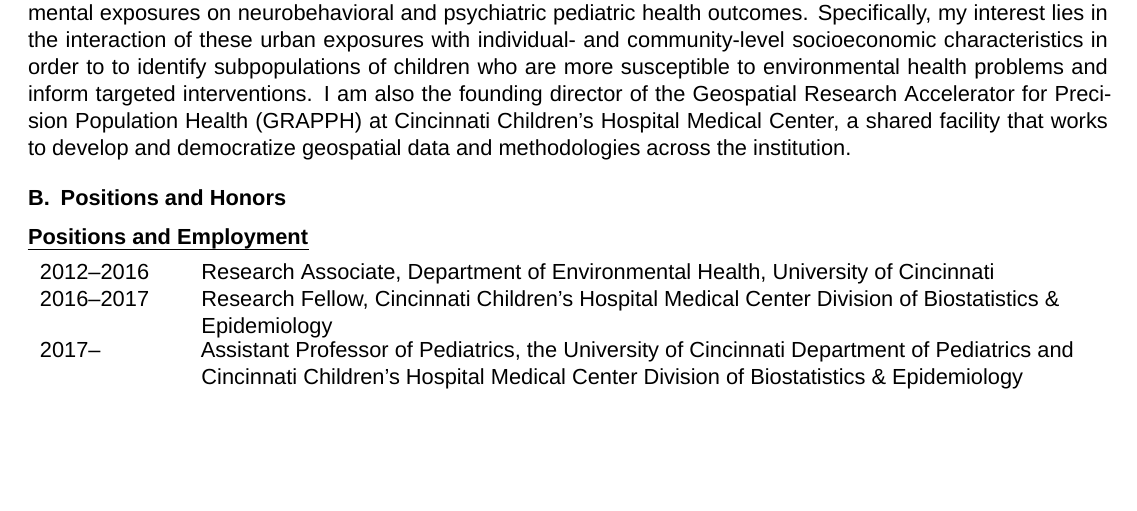
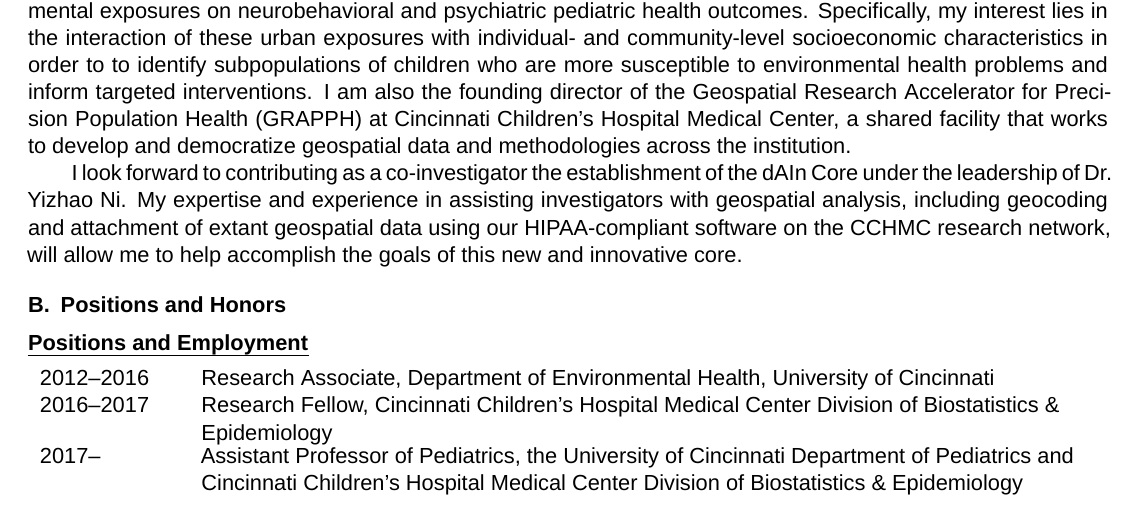
Before and after one commit to cole-brokamp/biosketch, a LaTeX document (cole-brokamp-nihbiosketch.tex): part of page 1 of 5, cut so that both start at the same text, the shorter picture padded with empty space. Compiled offline with XeLaTeX; a missing font is replaced by an installed copy or a similar font.

Commit message:
dAIn CCTST application

```diff
--- a/cole-brokamp-nihbiosketch.tex
+++ b/cole-brokamp-nihbiosketch.tex
@@ -31,6 +31,13 @@ interaction of these urban exposures with individual- and community-level
 socioeconomic characteristics in order to to identify subpopulations of children
 who are more susceptible to environmental health problems and inform targeted
 interventions. I am also the founding director of the Geospatial Research Accelerator for Precision Population Health (GRAPPH) at Cincinnati Children's Hospital Medical Center, a shared facility that works to develop and democratize geospatial data and methodologies across the institution.
+
+I look forward to contributing as a co-investigator the establishment of the
+dAIn Core under the leadership of Dr. Yizhao Ni. My expertise and experience in
+assisting investigators with geospatial analysis, including geocoding and
+attachment of extant geospatial data using our HIPAA-compliant software on the
+CCHMC research network, will allow me to help accomplish the goals of this new
+and innovative core.
 
 \end{statement}
 
```
Also changed, not shown: cole-brokamp-nihbiosketch.pdf.
